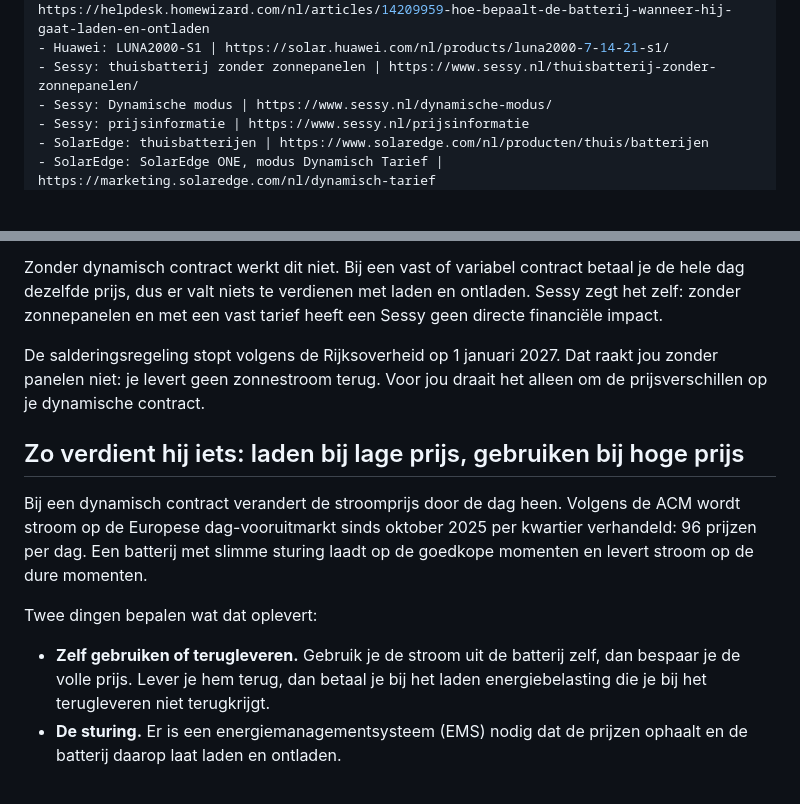
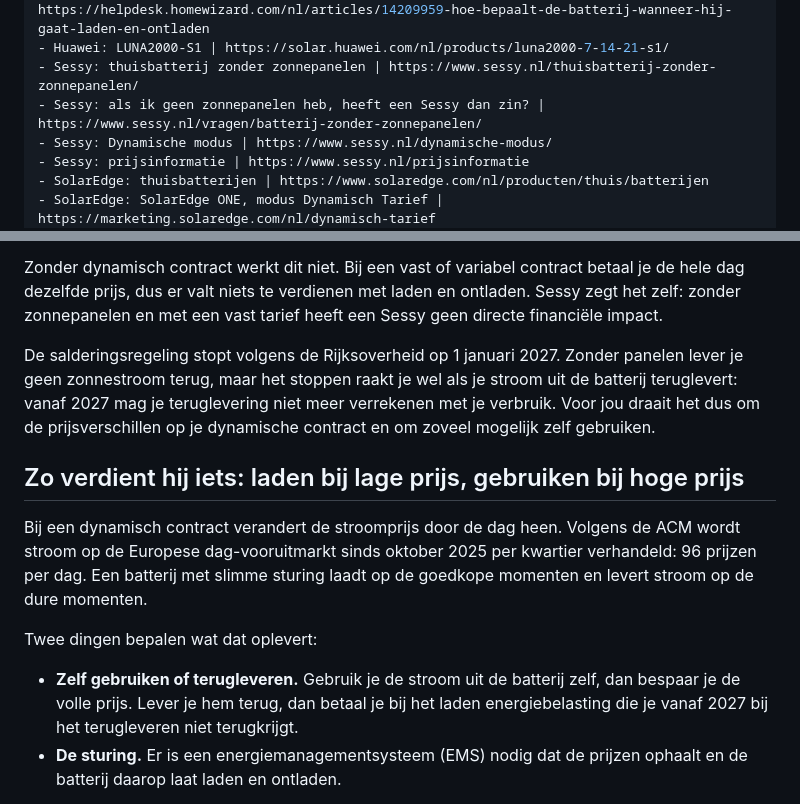
Before and after one commit to davidwester89-dot/thuisaccumatch-site, a Markdown page: content/blog/2026-10-27-thuisbatterij-zonder-zonnepanelen.md, 2 parts joined by grey strips. Rendered like a GitHub page; blank space fills up the shorter version.

```diff
--- a/content/blog/2026-10-27-thuisbatterij-zonder-zonnepanelen.md
+++ b/content/blog/2026-10-27-thuisbatterij-zonder-zonnepanelen.md
@@ -16,6 +16,7 @@ sources:
 - HomeWizard: hoe bepaalt de batterij wanneer hij laadt en ontlaadt? | https://helpdesk.homewizard.com/nl/articles/14209959-hoe-bepaalt-de-batterij-wanneer-hij-gaat-laden-en-ontladen
 - Huawei: LUNA2000-S1 | https://solar.huawei.com/nl/products/luna2000-7-14-21-s1/
 - Sessy: thuisbatterij zonder zonnepanelen | https://www.sessy.nl/thuisbatterij-zonder-zonnepanelen/
+- Sessy: als ik geen zonnepanelen heb, heeft een Sessy dan zin? | https://www.sessy.nl/vragen/batterij-zonder-zonnepanelen/
 - Sessy: Dynamische modus | https://www.sessy.nl/dynamische-modus/
 - Sessy: prijsinformatie | https://www.sessy.nl/prijsinformatie
 - SolarEdge: thuisbatterijen | https://www.solaredge.com/nl/producten/thuis/batterijen
@@ -36,7 +37,7 @@ Ja. Een thuisbatterij hoeft niet alleen zonnestroom op te slaan. Hij kan ook str
 
 Zonder dynamisch contract werkt dit niet. Bij een vast of variabel contract betaal je de hele dag dezelfde prijs, dus er valt niets te verdienen met laden en ontladen. Sessy zegt het zelf: zonder zonnepanelen en met een vast tarief heeft een Sessy geen directe financiële impact.
 
-De salderingsregeling stopt volgens de Rijksoverheid op 1 januari 2027. Dat raakt jou zonder panelen niet: je levert geen zonnestroom terug. Voor jou draait het alleen om de prijsverschillen op je dynamische contract.
+De salderingsregeling stopt volgens de Rijksoverheid op 1 januari 2027. Zonder panelen lever je geen zonnestroom terug, maar het stoppen raakt je wel als je stroom uit de batterij teruglevert: vanaf 2027 mag je teruglevering niet meer verrekenen met je verbruik. Voor jou draait het dus om de prijsverschillen op je dynamische contract en om zoveel mogelijk zelf gebruiken.
 
 ## Zo verdient hij iets: laden bij lage prijs, gebruiken bij hoge prijs
 
@@ -44,7 +45,7 @@ Bij een dynamisch contract verandert de stroomprijs door de dag heen. Volgens de
 
 Twee dingen bepalen wat dat oplevert:
 
-- **Zelf gebruiken of terugleveren.** Gebruik je de stroom uit de batterij zelf, dan bespaar je de volle prijs. Lever je hem terug, dan betaal je bij het laden energiebelasting die je bij het terugleveren niet terugkrijgt.
+- **Zelf gebruiken of terugleveren.** Gebruik je de stroom uit de batterij zelf, dan bespaar je de volle prijs. Lever je hem terug, dan betaal je bij het laden energiebelasting die je vanaf 2027 bij het terugleveren niet terugkrijgt.
 - **De sturing.** Er is een energiemanagementsysteem (EMS) nodig dat de prijzen ophaalt en de batterij daarop laat laden en ontladen.
 
 Hoe dat precies werkt, en welke combinaties van contract en sturing iets opleveren, lees je bij [thuisaccu met een dynamisch energiecontract](/thuisaccu-dynamisch-energiecontract/) en in [thuisbatterij en dynamisch contract](/blog/thuisbatterij-dynamisch-contract/).
```
Also changed, not shown: content/blog/2026-10-19-thuisbatterij-rendabel-2027.md (+2 -2 lines).
